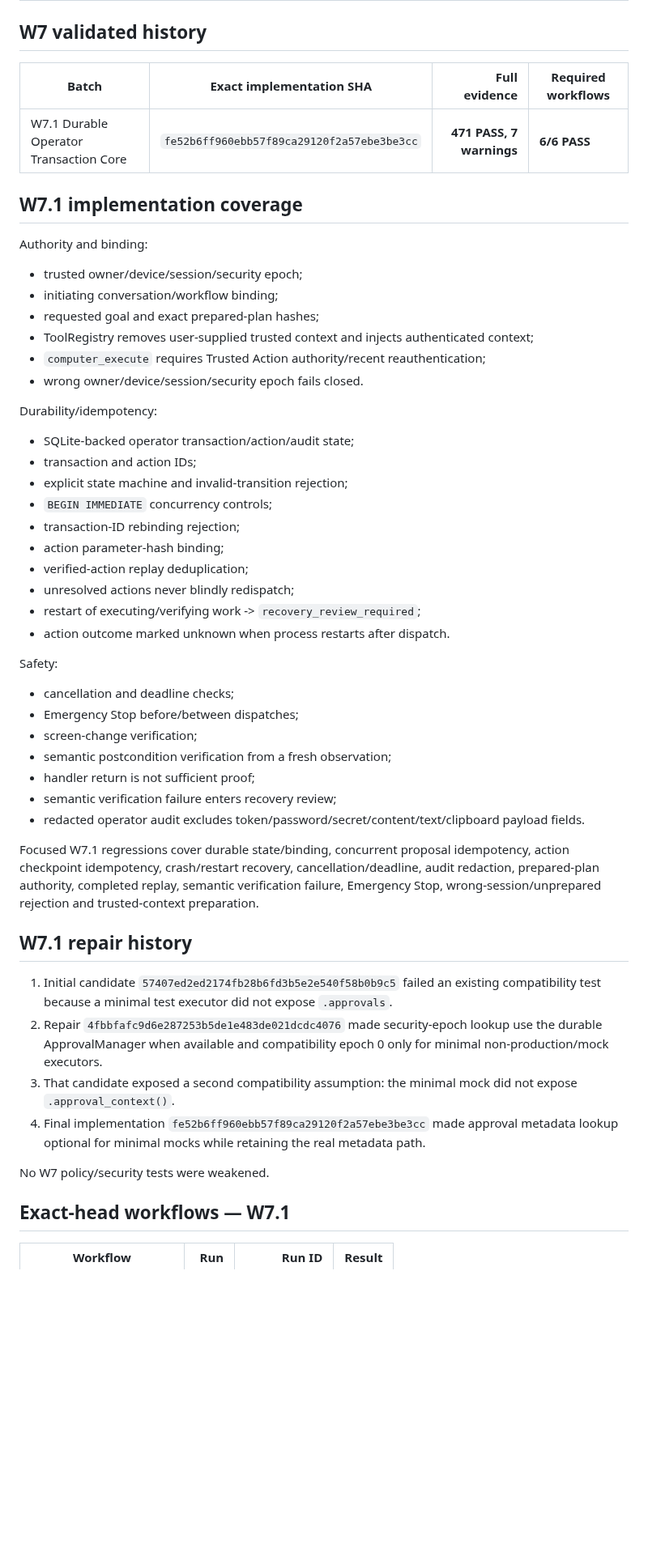
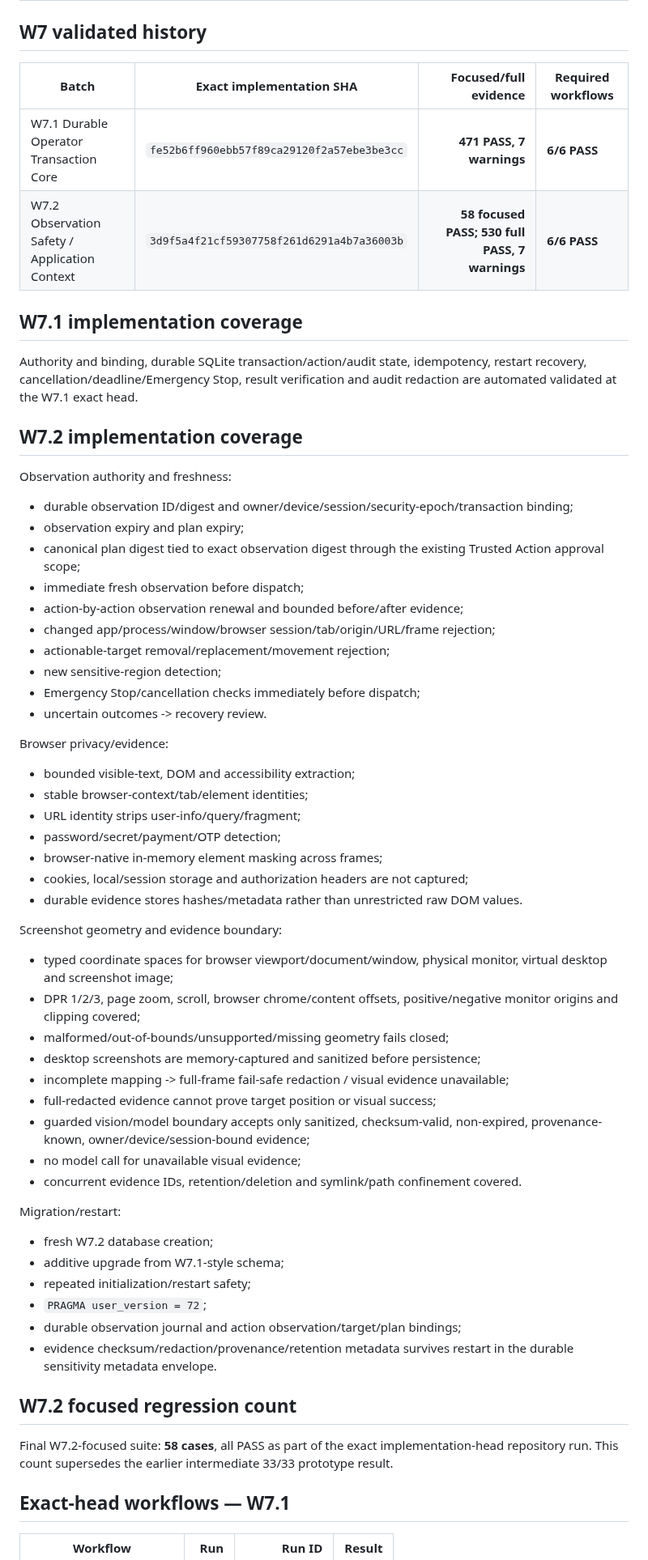
Before and after one commit to sawantvaishnav1994-ai/personal-ai, a Markdown page: docs/TEST_MATRIX.md, the part around one of its changes. Shown at 81% size. Drawn GitHub-style; blank space fills up the shorter version.

Commit message:
W7.2: update test matrix exact-head evidence

```diff
--- a/docs/TEST_MATRIX.md
+++ b/docs/TEST_MATRIX.md
@@ -17,51 +17,60 @@ Statuses distinguish automated software evidence from live-provider, physical-de
 
 ## W7 validated history
 
-| Batch | Exact implementation SHA | Full evidence | Required workflows |
+| Batch | Exact implementation SHA | Focused/full evidence | Required workflows |
 | --- | --- | ---: | --- |
 | W7.1 Durable Operator Transaction Core | `fe52b6ff960ebb57f89ca29120f2a57ebe3be3cc` | **471 PASS, 7 warnings** | **6/6 PASS** |
+| W7.2 Observation Safety / Application Context | `3d9f5a4f21cf59307758f261d6291a4b7a36003b` | **58 focused PASS; 530 full PASS, 7 warnings** | **6/6 PASS** |
 
 ## W7.1 implementation coverage
 
-Authority and binding:
-- trusted owner/device/session/security epoch;
-- initiating conversation/workflow binding;
-- requested goal and exact prepared-plan hashes;
-- ToolRegistry removes user-supplied trusted context and injects authenticated context;
-- `computer_execute` requires Trusted Action authority/recent reauthentication;
-- wrong owner/device/session/security epoch fails closed.
+Authority and binding, durable SQLite transaction/action/audit state, idempotency, restart recovery, cancellation/deadline/Emergency Stop, result verification and audit redaction are automated validated at the W7.1 exact head.
 
-Durability/idempotency:
-- SQLite-backed operator transaction/action/audit state;
-- transaction and action IDs;
-- explicit state machine and invalid-transition rejection;
-- `BEGIN IMMEDIATE` concurrency controls;
-- transaction-ID rebinding rejection;
-- action parameter-hash binding;
-- verified-action replay deduplication;
-- unresolved actions never blindly redispatch;
-- restart of executing/verifying work -> `recovery_review_required`;
-- action outcome marked unknown when process restarts after dispatch.
+## W7.2 implementation coverage
 
-Safety:
-- cancellation and deadline checks;
-- Emergency Stop before/between dispatches;
-- screen-change verification;
-- semantic postcondition verification from a fresh observation;
-- handler return is not sufficient proof;
-- semantic verification failure enters recovery review;
-- redacted operator audit excludes token/password/secret/content/text/clipboard payload fields.
+Observation authority and freshness:
+- durable observation ID/digest and owner/device/session/security-epoch/transaction binding;
+- observation expiry and plan expiry;
+- canonical plan digest tied to exact observation digest through the existing Trusted Action approval scope;
+- immediate fresh observation before dispatch;
+- action-by-action observation renewal and bounded before/after evidence;
+- changed app/process/window/browser session/tab/origin/URL/frame rejection;
+- actionable-target removal/replacement/movement rejection;
+- new sensitive-region detection;
+- Emergency Stop/cancellation checks immediately before dispatch;
+- uncertain outcomes -> recovery review.
 
-Focused W7.1 regressions cover durable state/binding, concurrent proposal idempotency, action checkpoint idempotency, crash/restart recovery, cancellation/deadline, audit redaction, prepared-plan authority, completed replay, semantic verification failure, Emergency Stop, wrong-session/unprepared rejection and trusted-context preparation.
+Browser privacy/evidence:
+- bounded visible-text, DOM and accessibility extraction;
+- stable browser-context/tab/element identities;
+- URL identity strips user-info/query/fragment;
+- password/secret/payment/OTP detection;
+- browser-native in-memory element masking across frames;
+- cookies, local/session storage and authorization headers are not captured;
+- durable evidence stores hashes/metadata rather than unrestricted raw DOM values.
 
-## W7.1 repair history
+Screenshot geometry and evidence boundary:
+- typed coordinate spaces for browser viewport/document/window, physical monitor, virtual desktop and screenshot image;
+- DPR 1/2/3, page zoom, scroll, browser chrome/content offsets, positive/negative monitor origins and clipping covered;
+- malformed/out-of-bounds/unsupported/missing geometry fails closed;
+- desktop screenshots are memory-captured and sanitized before persistence;
+- incomplete mapping -> full-frame fail-safe redaction / visual evidence unavailable;
+- full-redacted evidence cannot prove target position or visual success;
+- guarded vision/model boundary accepts only sanitized, checksum-valid, non-expired, provenance-known, owner/device/session-bound evidence;
+- no model call for unavailable visual evidence;
+- concurrent evidence IDs, retention/deletion and symlink/path confinement covered.
 
-1. Initial candidate `57407ed2ed2174fb28b6fd3b5e2e540f58b0b9c5` failed an existing compatibility test because a minimal test executor did not expose `.approvals`.
-2. Repair `4fbbfafc9d6e287253b5de1e483de021dcdc4076` made security-epoch lookup use the durable ApprovalManager when available and compatibility epoch 0 only for minimal non-production/mock executors.
-3. That candidate exposed a second compatibility assumption: the minimal mock did not expose `.approval_context()`.
-4. Final implementation `fe52b6ff960ebb57f89ca29120f2a57ebe3be3cc` made approval metadata lookup optional for minimal mocks while retaining the real metadata path.
+Migration/restart:
+- fresh W7.2 database creation;
+- additive upgrade from W7.1-style schema;
+- repeated initialization/restart safety;
+- `PRAGMA user_version = 72`;
+- durable observation journal and action observation/target/plan bindings;
+- evidence checksum/redaction/provenance/retention metadata survives restart in the durable sensitivity metadata envelope.
 
-No W7 policy/security tests were weakened.
+## W7.2 focused regression count
+
+Final W7.2-focused suite: **58 cases**, all PASS as part of the exact implementation-head repository run. This count supersedes the earlier intermediate 33/33 prototype result.
 
 ## Exact-head workflows — W7.1
 
```
Also changed, not shown: other parts of docs/TEST_MATRIX.md (+26 -3 lines).
